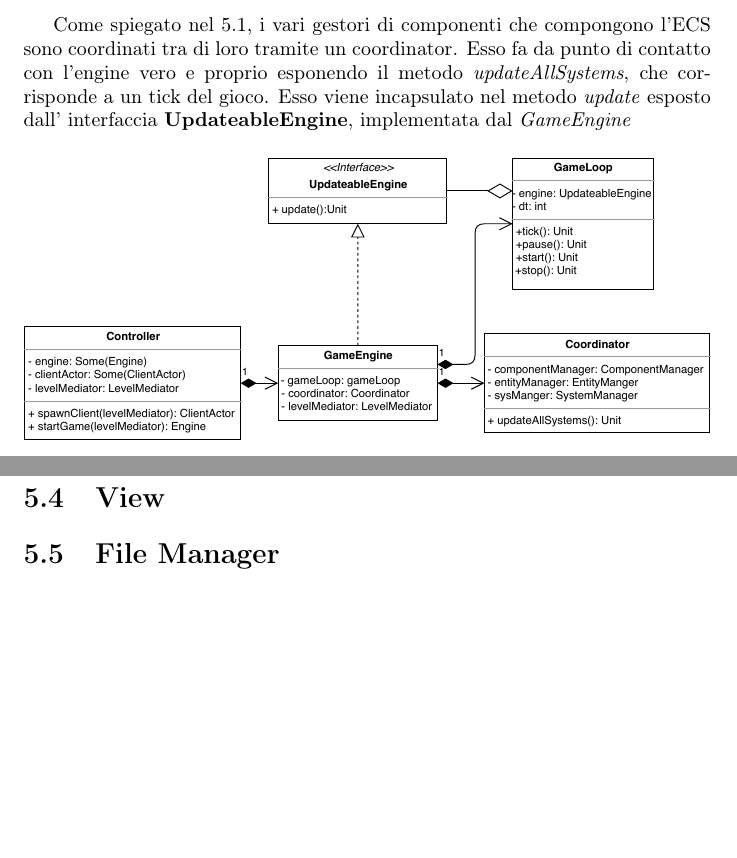
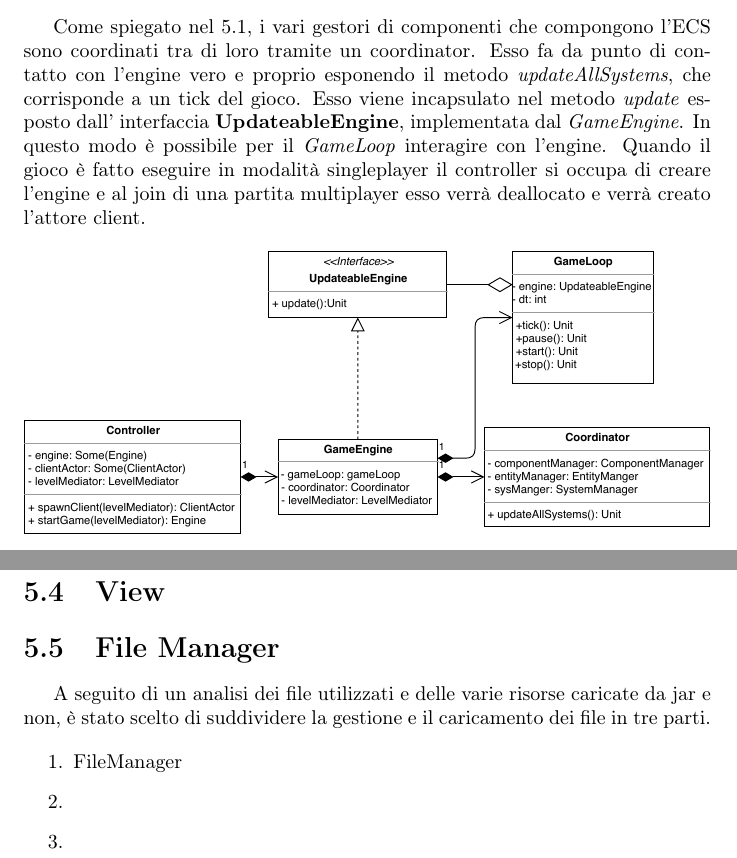
Before and after one commit to Unibo-PPS-1920/pps1920-motoScala-report, a LaTeX document (main.tex, which reads tex/design/ecsDesign.tex, tex/design/fileManagerDesign.tex): two parts of page 25 of 28 before the commit and two parts of page 25 of 29 after it, joined at a grey line, cut so that both start at the same text, the shorter picture padded with empty space. Compiled offline with pdfLaTeX.

Commit message:
Updates from Overleaf

```diff
--- a/tex/design/ecsDesign.tex
+++ b/tex/design/ecsDesign.tex
@@ -36,7 +36,8 @@ Come visto in precedenza in \ref{subsec:ecs_pattern}, l'idea alla base di ECS è
  %Ogni sistema si occupa di gestire solamente uno o più componenti, aggiornandoli in blocco contemporaneamente. Questo approccio, in contrasto con l'approccio più OOP che consisterebbe nel modellare ogni entità come un oggetto, che deve implementare una sotto-interfaccia diversa in base al tipo, ereditando i metodi per l'aggiornamento. Questo causa problemi di performance all'aumentare delle entità da gestire, infatti ad ogni aggiornamento sarà caricato in cache l'intero oggetto e andrà recuperato dalla virtual table(TODO CHECK THIS) il metodo relativo all'aggiornamento. Ciò comporta un degradamento importante delle performance dato che gli accessi in RAM sono molto più lenti di quelli direttamente in cache. Sfruttando l'approccio ECS invece è possibile sfruttare meglio la cache, in quanto per ogni aggiornamento i componenti vengono caricati cache in blocco e processati dallo stesso metodo.
 	\subsubsection{Interazione tra Engine, ECS e controller}
 
-	Come spiegato nel \ref{sec:ecs_design}, i vari gestori di componenti che compongono l'ECS sono coordinati tra di loro tramite un coordinator. Esso fa da punto di contatto con l'engine vero e proprio esponendo il metodo \emph{updateAllSystems}, che corrisponde a un tick del gioco. Esso viene incapsulato nel metodo \emph{update} esposto dall' interfaccia \textbf{UpdateableEngine}, implementata dal \emph{GameEngine}
+	Come spiegato nel \ref{sec:ecs_design}, i vari gestori di componenti che compongono l'ECS sono coordinati tra di loro tramite un coordinator. Esso fa da punto di contatto con l'engine vero e proprio esponendo il metodo \emph{updateAllSystems}, che corrisponde a un tick del gioco. Esso viene incapsulato nel metodo \emph{update} esposto dall' interfaccia \textbf{UpdateableEngine}, implementata dal \emph{GameEngine}. In questo modo è possibile per il \emph{GameLoop} interagire con l'engine.
+	Quando il gioco è fatto eseguire in modalità singleplayer il controller si occupa di creare l'engine e al join di una partita multiplayer esso verrà deallocato e verrà creato l'attore client.
 	\begin{figure}[H]
 		\centering
 		\includegraphics[width=\columnwidth]{drawio/ECS-engine-controller/ecs-engine-controller.pdf}
--- a/tex/design/fileManagerDesign.tex
+++ b/tex/design/fileManagerDesign.tex
@@ -1,3 +1,10 @@
 % -*- root: ../../main.tex -*-
 \section{File Manager}
 \label{sec:file_manager_design}
+A seguito di un analisi dei file utilizzati e delle varie risorse caricate da jar e non, è stato scelto di suddividere la gestione e il caricamento dei file in tre parti.
+
+\begin{enumerate}
+    \item FileManager
+    \item
+    \item
+\end{enumerate}
```
Also changed, not shown: tex/design/audioManagerDesign.tex (line endings or trailing spaces).
